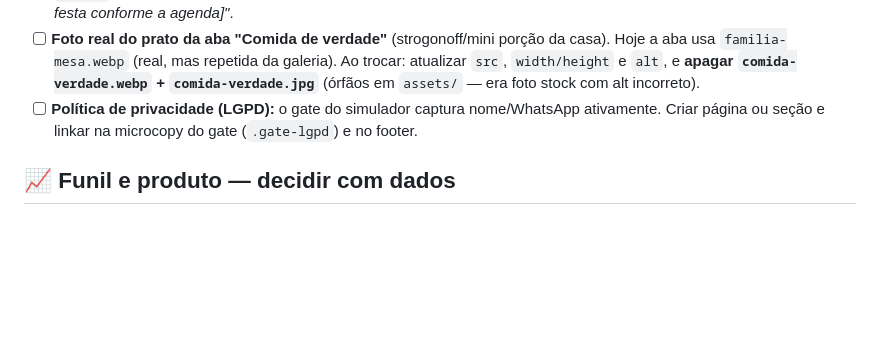
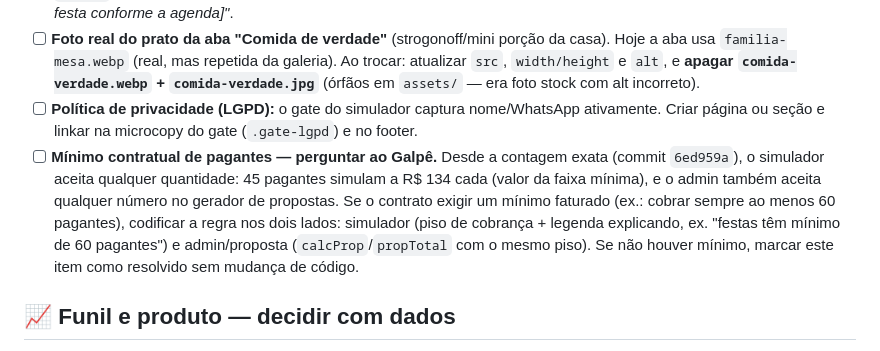
Before and after one commit to renanfita/galpe-site, a Markdown page: PENDENCIAS.md, the part around the change. GitHub-like rendering; blank space fills up the shorter version.

Commit message:
Pendencias: minimo contratual de pagantes (perguntar ao Galpe)
Simulador e admin hoje aceitam qualquer quantidade na faixa minima;
registrado o que codificar nos dois lados caso o contrato exija
minimo faturado.

Co-Authored-By: Claude Fable 5 <noreply@anthropic.com>

```diff
--- a/PENDENCIAS.md
+++ b/PENDENCIAS.md
@@ -24,6 +24,7 @@
 - [ ] **Regra de desistência para menos de 60 dias:** o FAQ hoje diz só "até 60 dias antes, ressarcimos 70%" e deixa o pior cenário à imaginação do leitor. Completar a resposta em `index.html` (FAQ visível **e** o bloco JSON-LD `FAQPage` no `<head>` — manter os dois idênticos). Moldura sugerida: *"Após esse prazo, [regra real — ex.: buscamos remarcar sua festa conforme a agenda]"*.
 - [ ] **Foto real do prato da aba "Comida de verdade"** (strogonoff/mini porção da casa). Hoje a aba usa `familia-mesa.webp` (real, mas repetida da galeria). Ao trocar: atualizar `src`, `width/height` e `alt`, e **apagar `comida-verdade.webp` + `comida-verdade.jpg`** (órfãos em `assets/` — era foto stock com alt incorreto).
 - [ ] **Política de privacidade (LGPD):** o gate do simulador captura nome/WhatsApp ativamente. Criar página ou seção e linkar na microcopy do gate (`.gate-lgpd`) e no footer.
+- [ ] **Mínimo contratual de pagantes — perguntar ao Galpê.** Desde a contagem exata (commit `6ed959a`), o simulador aceita qualquer quantidade: 45 pagantes simulam a R$ 134 cada (valor da faixa mínima), e o admin também aceita qualquer número no gerador de propostas. Se o contrato exigir um mínimo faturado (ex.: cobrar sempre ao menos 60 pagantes), codificar a regra nos dois lados: simulador (piso de cobrança + legenda explicando, ex. "festas têm mínimo de 60 pagantes") e admin/proposta (`calcProp`/`propTotal` com o mesmo piso). Se não houver mínimo, marcar este item como resolvido sem mudança de código.
 
 ## 📈 Funil e produto — decidir com dados
 
```
